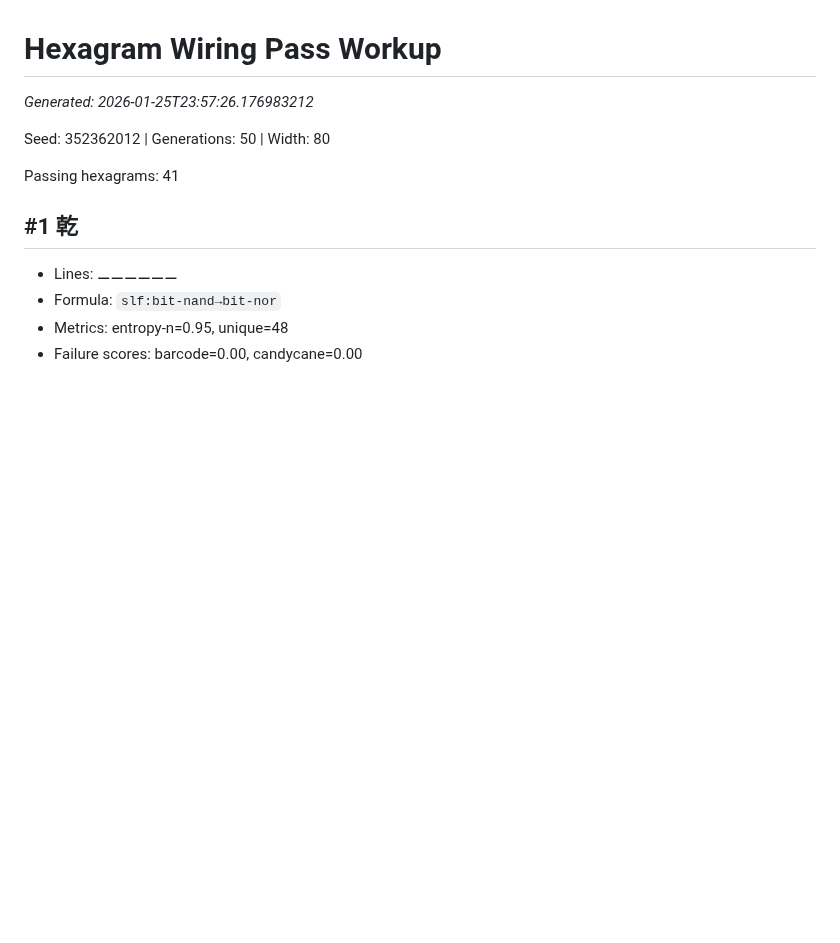
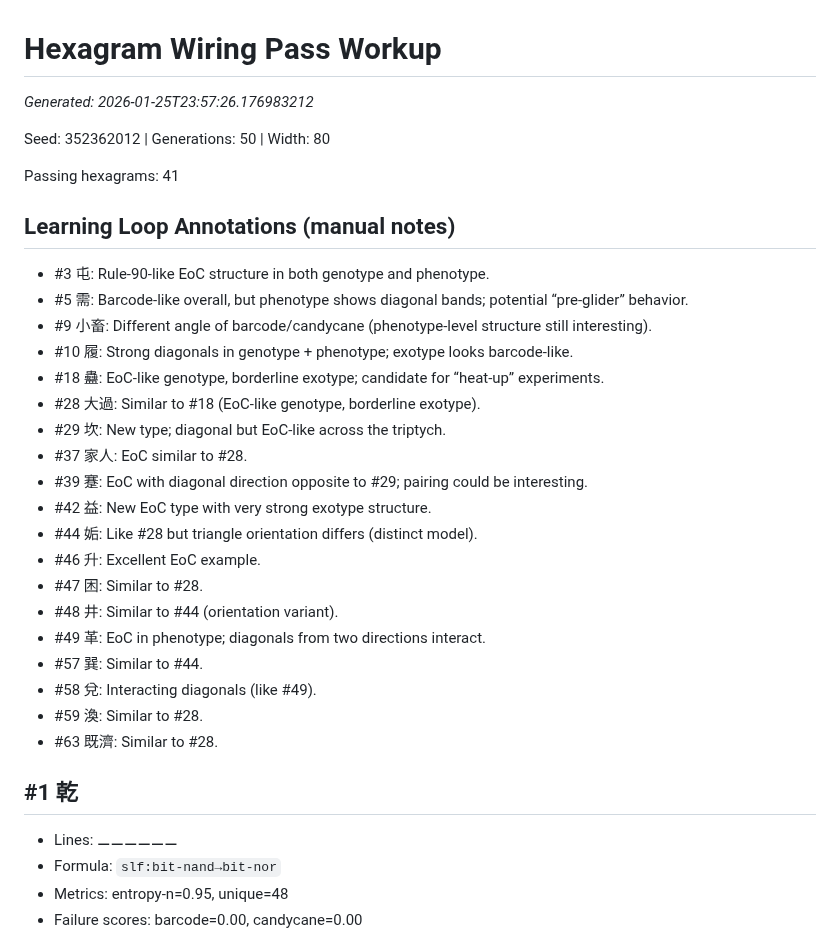
Before and after one commit to tothedarktowercame/futon5, a Markdown page: reports/hexagram-wiring-pass-workup/hexagram-wiring-pass-workup.md, the part around the change. Rendered like a GitHub page; blank space fills up the shorter version.

Commit message:
annotate hexagram pass workup

```diff
--- a/reports/hexagram-wiring-pass-workup/hexagram-wiring-pass-workup.md
+++ b/reports/hexagram-wiring-pass-workup/hexagram-wiring-pass-workup.md
@@ -5,6 +5,28 @@
 Seed: 352362012 | Generations: 50 | Width: 80
 
 Passing hexagrams: 41
+
+## Learning Loop Annotations (manual notes)
+
+- #3 屯: Rule‑90‑like EoC structure in both genotype and phenotype.
+- #5 需: Barcode‑like overall, but phenotype shows diagonal bands; potential “pre‑glider” behavior.
+- #9 小畜: Different angle of barcode/candycane (phenotype‑level structure still interesting).
+- #10 履: Strong diagonals in genotype + phenotype; exotype looks barcode‑like.
+- #18 蠱: EoC‑like genotype, borderline exotype; candidate for “heat‑up” experiments.
+- #28 大過: Similar to #18 (EoC‑like genotype, borderline exotype).
+- #29 坎: New type; diagonal but EoC‑like across the triptych.
+- #37 家人: EoC similar to #28.
+- #39 蹇: EoC with diagonal direction opposite to #29; pairing could be interesting.
+- #42 益: New EoC type with very strong exotype structure.
+- #44 姤: Like #28 but triangle orientation differs (distinct model).
+- #46 升: Excellent EoC example.
+- #47 困: Similar to #28.
+- #48 井: Similar to #44 (orientation variant).
+- #49 革: EoC in phenotype; diagonals from two directions interact.
+- #57 巽: Similar to #44.
+- #58 兌: Interacting diagonals (like #49).
+- #59 渙: Similar to #28.
+- #63 既濟: Similar to #28.
 
 ## #1 乾
 
```
